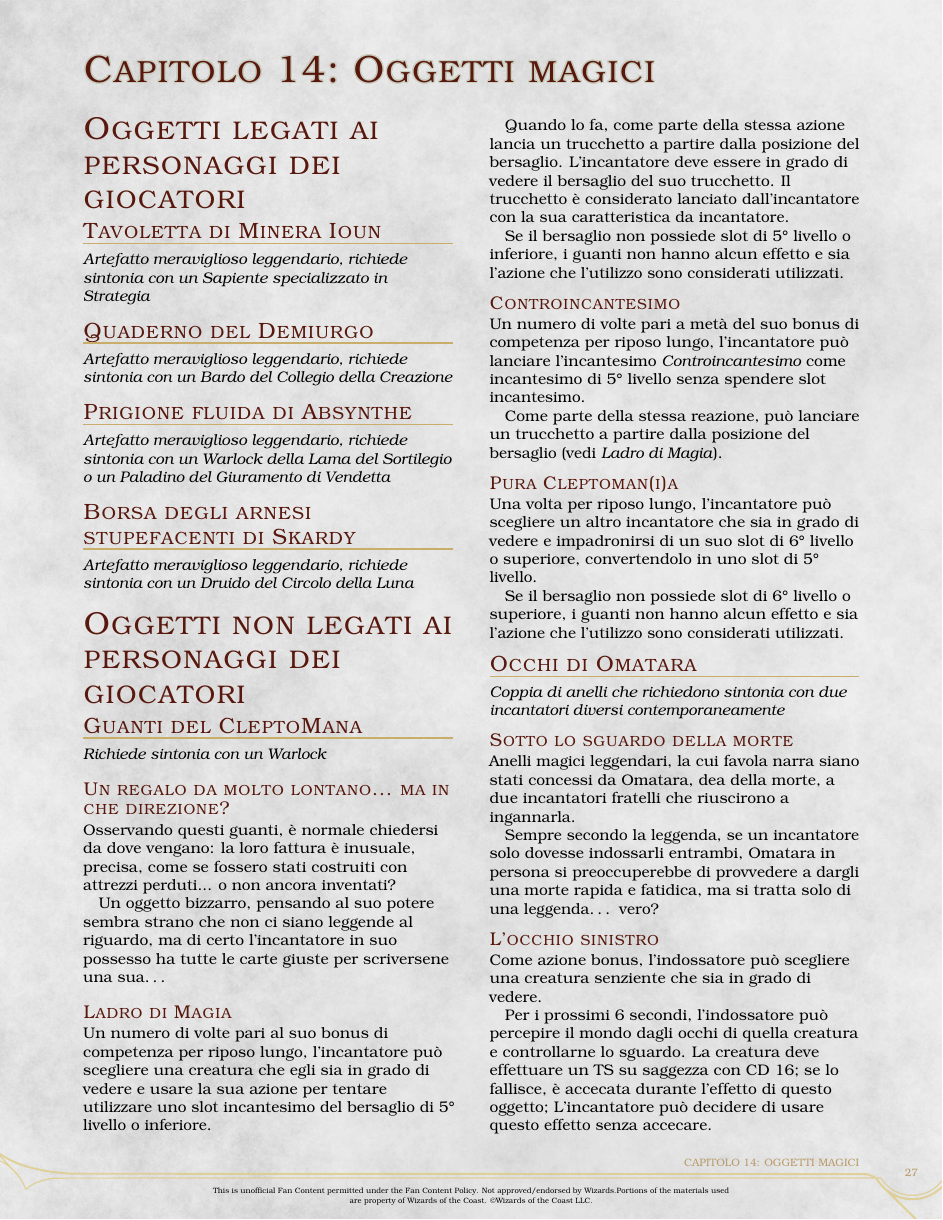
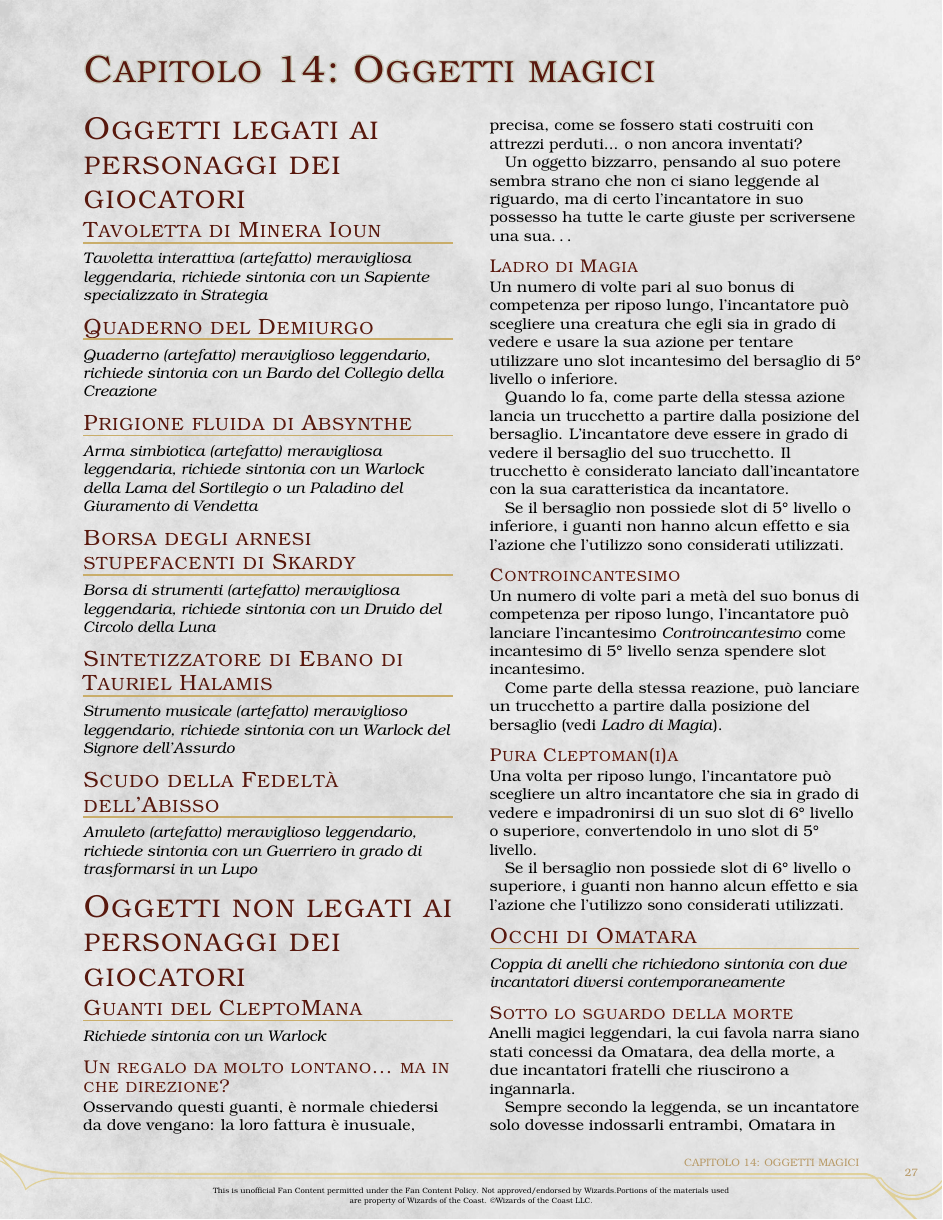
Before and after one commit to Fil-Cyan-Tron/Guida-Omnicomprensiva--o-quasi--di-Ciana-WIP, a LaTeX book (Guida.tex, which reads data/Personaggi/Oggetti.tex): page 29 of 36. The pictures show the PDF file Guida.pdf that the author committed with the source.

Commit message:
Update object names in Personaggi/Oggetti.tex file

```diff
--- a/data/Personaggi/Oggetti.tex
+++ b/data/Personaggi/Oggetti.tex
@@ -4,16 +4,22 @@
 \section{Oggetti legati ai personaggi dei giocatori}
 
 \subsection{Tavoletta di Minera Ioun}
-\textit{Artefatto meraviglioso leggendario, richiede sintonia con un Sapiente specializzato in Strategia}
+\textit{Tavoletta interattiva (artefatto) meravigliosa leggendaria, richiede sintonia con un Sapiente specializzato in Strategia}
 
 \subsection{Quaderno del Demiurgo}
-\textit{Artefatto meraviglioso leggendario, richiede sintonia con un Bardo del Collegio della Creazione}
+\textit{Quaderno (artefatto) meraviglioso leggendario, richiede sintonia con un Bardo del Collegio della Creazione}
 
 \subsection{Prigione fluida di Absynthe}
-\textit{Artefatto meraviglioso leggendario, richiede sintonia con un Warlock della Lama del Sortilegio o un Paladino del Giuramento di Vendetta}
+\textit{Arma simbiotica (artefatto) meravigliosa leggendaria, richiede sintonia con un Warlock della Lama del Sortilegio o un Paladino del Giuramento di Vendetta}
 
 \subsection{Borsa degli arnesi stupefacenti di Skardy}
-\textit{Artefatto meraviglioso leggendario, richiede sintonia con un Druido del Circolo della Luna}
+\textit{Borsa di strumenti (artefatto) meravigliosa leggendaria, richiede sintonia con un Druido del Circolo della Luna}
+
+\subsection{Sintetizzatore di Ebano di Tauriel Halamis}
+\textit{Strumento musicale (artefatto) meraviglioso leggendario, richiede sintonia con un Warlock del Signore dell'Assurdo}
+
+\subsection{Scudo della Fedeltà dell'Abisso}
+\textit{Amuleto (artefatto) meraviglioso leggendario, richiede sintonia con un Guerriero in grado di trasformarsi in un Lupo}
 
 %\section{Anello protettore di Sophos il Savio}
 
```
Also changed, not shown: Guida.pdf, 4 other files.
